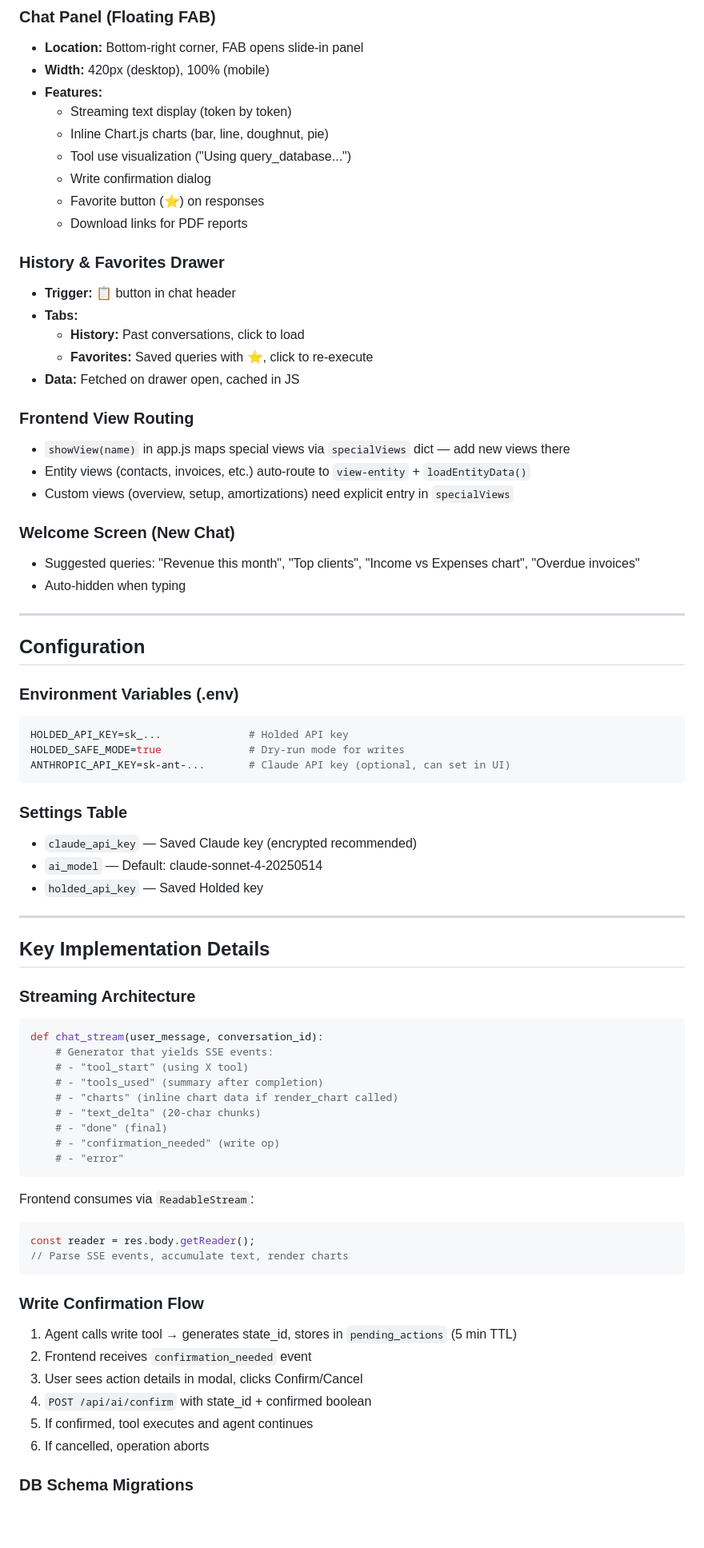
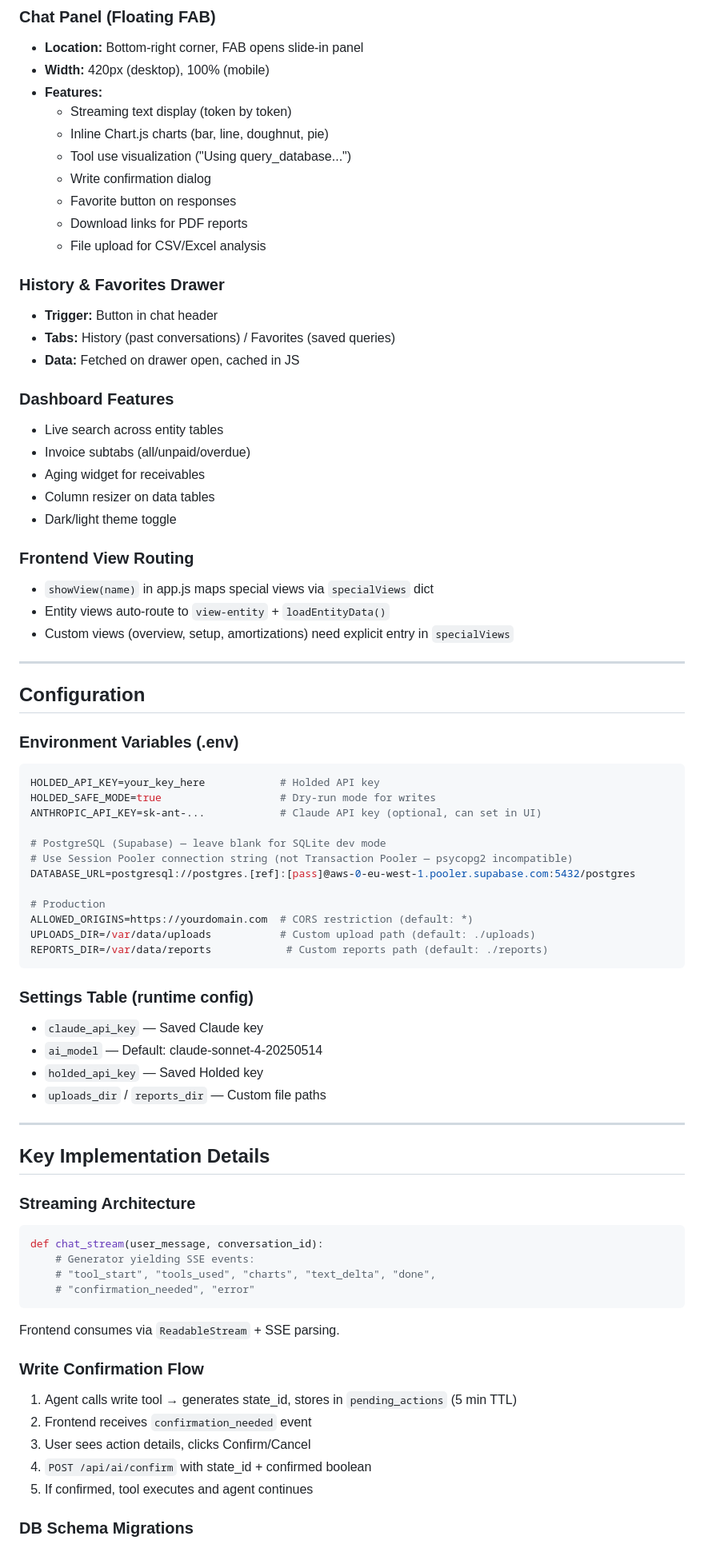
Before and after one commit to miguelbenajes/HoldedConnector, a Markdown page: CLAUDE.md, the part around one of its changes. Shown at 80% size. GitHub-like rendering; blank space fills up the shorter version.

````diff
--- a/CLAUDE.md
+++ b/CLAUDE.md
@@ -117,24 +166,26 @@ FastAPI + Vanilla JS financial dashboard that syncs data from Holded API and inc
   - Inline Chart.js charts (bar, line, doughnut, pie)
   - Tool use visualization ("Using query_database...")
   - Write confirmation dialog
-  - Favorite button (⭐) on responses
+  - Favorite button on responses
   - Download links for PDF reports
+  - File upload for CSV/Excel analysis
 
 ### History & Favorites Drawer
-- **Trigger:** 📋 button in chat header
-- **Tabs:**
-  - **History:** Past conversations, click to load
-  - **Favorites:** Saved queries with ⭐, click to re-execute
+- **Trigger:** Button in chat header
+- **Tabs:** History (past conversations) / Favorites (saved queries)
 - **Data:** Fetched on drawer open, cached in JS
 
+### Dashboard Features
+- Live search across entity tables
+- Invoice subtabs (all/unpaid/overdue)
+- Aging widget for receivables
+- Column resizer on data tables
+- Dark/light theme toggle
+
 ### Frontend View Routing
-- `showView(name)` in app.js maps special views via `specialViews` dict — add new views there
-- Entity views (contacts, invoices, etc.) auto-route to `view-entity` + `loadEntityData()`
+- `showView(name)` in app.js maps special views via `specialViews` dict
+- Entity views auto-route to `view-entity` + `loadEntityData()`
 - Custom views (overview, setup, amortizations) need explicit entry in `specialViews`
-
-### Welcome Screen (New Chat)
-- Suggested queries: "Revenue this month", "Top clients", "Income vs Expenses chart", "Overdue invoices"
-- Auto-hidden when typing
 
 ---
 
@@ -142,15 +193,25 @@ FastAPI + Vanilla JS financial dashboard that syncs data from Holded API and inc
 
 ### Environment Variables (.env)
 ```bash
-HOLDED_API_KEY=sk_...              # Holded API key
-HOLDED_SAFE_MODE=true              # Dry-run mode for writes
-ANTHROPIC_API_KEY=sk-ant-...       # Claude API key (optional, can set in UI)
+HOLDED_API_KEY=your_key_here            # Holded API key
+HOLDED_SAFE_MODE=true                   # Dry-run mode for writes
+ANTHROPIC_API_KEY=sk-ant-...            # Claude API key (optional, can set in UI)
+
+# PostgreSQL (Supabase) — leave blank for SQLite dev mode
+# Use Session Pooler connection string (not Transaction Pooler — psycopg2 incompatible)
+DATABASE_URL=postgresql://postgres.[ref]:[pass]@aws-0-eu-west-1.pooler.supabase.com:5432/postgres
+
+# Production
+ALLOWED_ORIGINS=https://yourdomain.com  # CORS restriction (default: *)
+UPLOADS_DIR=/var/data/uploads           # Custom upload path (default: ./uploads)
+REPORTS_DIR=/var/data/reports            # Custom reports path (default: ./reports)
 ```
 
-### Settings Table
-- `claude_api_key` — Saved Claude key (encrypted recommended)
+### Settings Table (runtime config)
+- `claude_api_key` — Saved Claude key
 - `ai_model` — Default: claude-sonnet-4-20250514
 - `holded_api_key` — Saved Holded key
+- `uploads_dir` / `reports_dir` — Custom file paths
 
 ---
 
@@ -159,28 +220,17 @@ ANTHROPIC_API_KEY=sk-ant-...       # Claude API key (optional, can set in UI)
 ### Streaming Architecture
 ```python
 def chat_stream(user_message, conversation_id):
-    # Generator that yields SSE events:
-    # - "tool_start" (using X tool)
-    # - "tools_used" (summary after completion)
-    # - "charts" (inline chart data if render_chart called)
-    # - "text_delta" (20-char chunks)
-    # - "done" (final)
-    # - "confirmation_needed" (write op)
-    # - "error"
+    # Generator yielding SSE events:
+    # "tool_start", "tools_used", "charts", "text_delta", "done",
+    # "confirmation_needed", "error"
 ```
-
-Frontend consumes via `ReadableStream`:
-```javascript
-const reader = res.body.getReader();
-// Parse SSE events, accumulate text, render charts
-```
+Frontend consumes via `ReadableStream` + SSE parsing.
 
 ### Write Confirmation Flow
 1. Agent calls write tool → generates state_id, stores in `pending_actions` (5 min TTL)
 2. Frontend receives `confirmation_needed` event
-3. User sees action details in modal, clicks Confirm/Cancel
+3. User sees action details, clicks Confirm/Cancel
 4. `POST /api/ai/confirm` with state_id + confirmed boolean
 5. If confirmed, tool executes and agent continues
-6. If cancelled, operation aborts
 
 ### DB Schema Migrations
````
Also changed, not shown: other parts of CLAUDE.md (+151 -163 lines).
